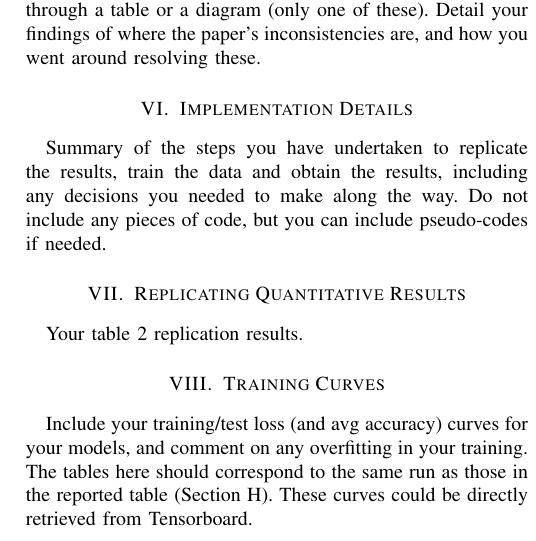
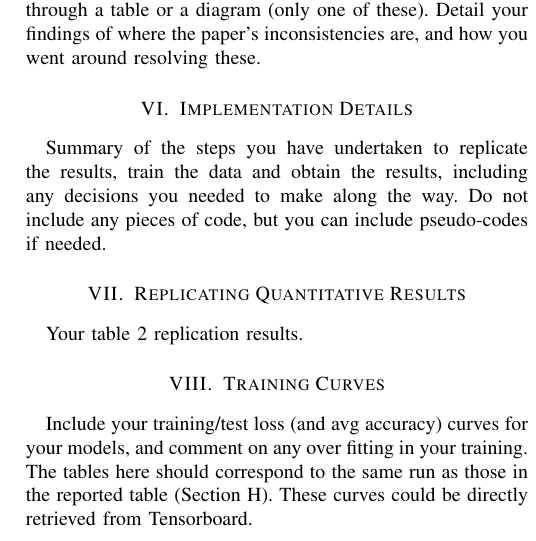
Before and after one commit to kheeran/Deep-Learning--Two-Streamed-Convolutional-Neural-Networks, a LaTeX paper (main.tex): part of one column of the page, cut so that both start at the same text. Compiled offline with pdfLaTeX; a missing font is replaced by an installed copy or a similar font; a LaTeX package or settings file that is missing is left out.

Commit message:
Updates from Overleaf

```diff
--- a/main.tex
+++ b/main.tex
@@ -72,7 +72,7 @@ Your table 2 replication results.
 
 % --------------------------------------------------------------------------------
 \section{Training Curves}
-Include your training/test loss (and avg accuracy) curves for your models, and comment on any overfitting in your training. The tables here should correspond to the same run as those in the reported table (Section H). These curves could be directly retrieved from Tensorboard.
+Include your training/test loss (and avg accuracy) curves for your models, and comment on any over fitting in your training. The tables here should correspond to the same run as those in the reported table (Section H). These curves could be directly retrieved from Tensorboard.
 
 % --------------------------------------------------------------------------------
 \section{Qualitative Results}
```
